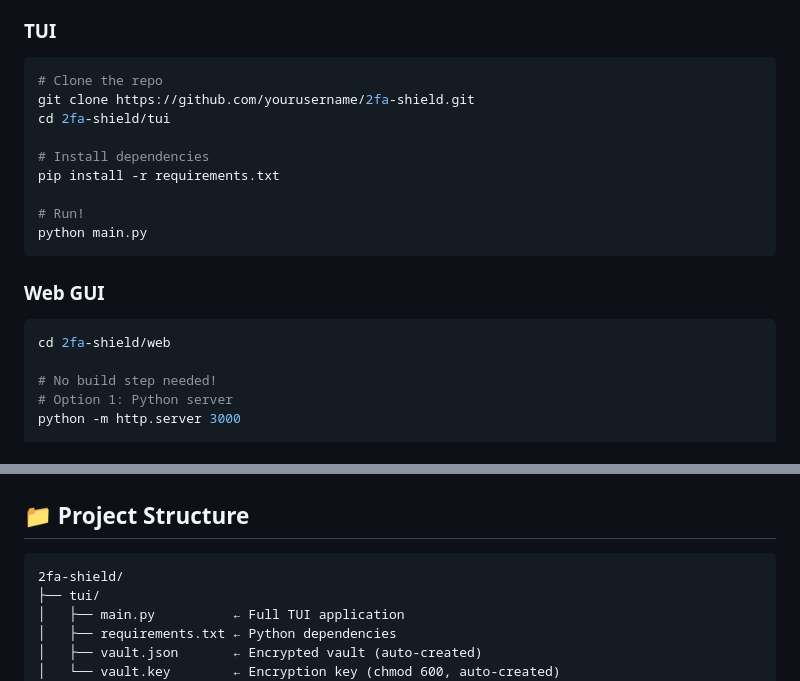
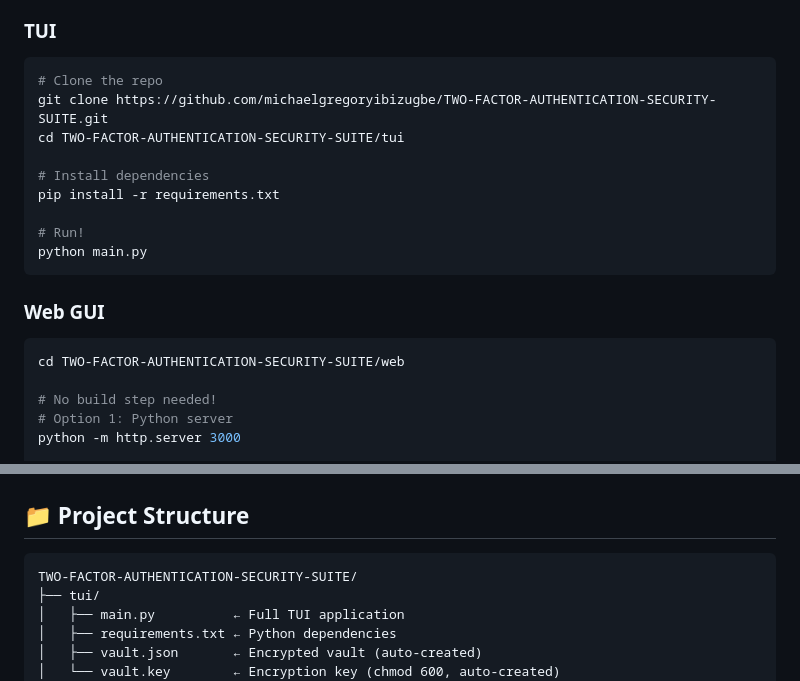
Before and after one commit to otavro444/TWO-FACTOR-AUTHENTICATION-SECURITY-SUITE, a Markdown page: README.md, 2 parts joined by grey strips. Drawn GitHub-style.

````diff
--- a/README.md
+++ b/README.md
@@ -55,8 +55,8 @@
 
 ```bash
 # Clone the repo
-git clone https://github.com/yourusername/2fa-shield.git
-cd 2fa-shield/tui
+git clone https://github.com/michaelgregoryibizugbe/TWO-FACTOR-AUTHENTICATION-SECURITY-SUITE.git
+cd TWO-FACTOR-AUTHENTICATION-SECURITY-SUITE/tui
 
 # Install dependencies
 pip install -r requirements.txt
@@ -68,7 +68,7 @@ python main.py
 ### Web GUI
 
 ```bash
-cd 2fa-shield/web
+cd TWO-FACTOR-AUTHENTICATION-SECURITY-SUITE/web
 
 # No build step needed!
 # Option 1: Python server
@@ -166,7 +166,7 @@ Secret Key ──► Fernet Encrypt ──► vault.json (encrypted at rest)
 ## 📁 Project Structure
 
 ```
-2fa-shield/
+TWO-FACTOR-AUTHENTICATION-SECURITY-SUITE/
 ├── tui/
 │   ├── main.py          ← Full TUI application
 │   ├── requirements.txt ← Python dependencies
````
